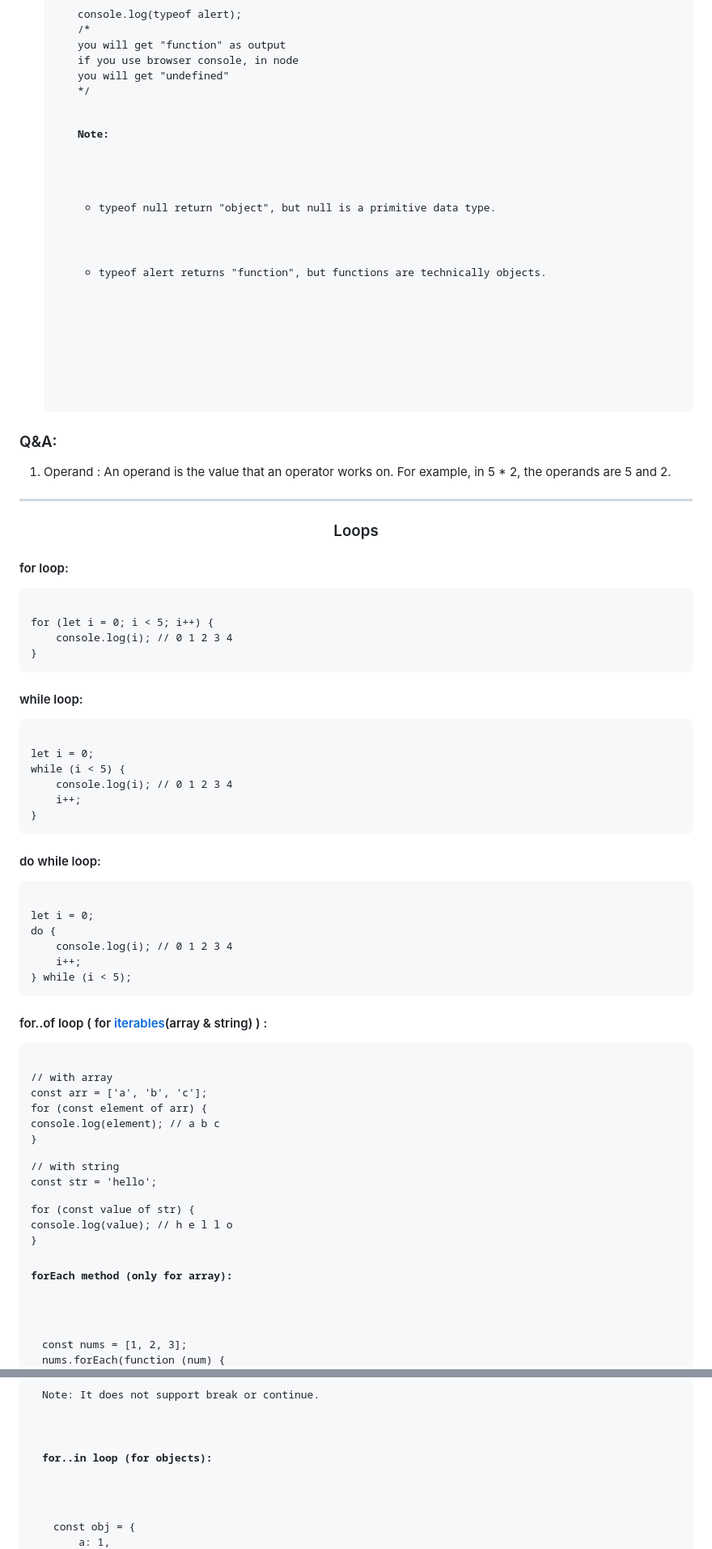
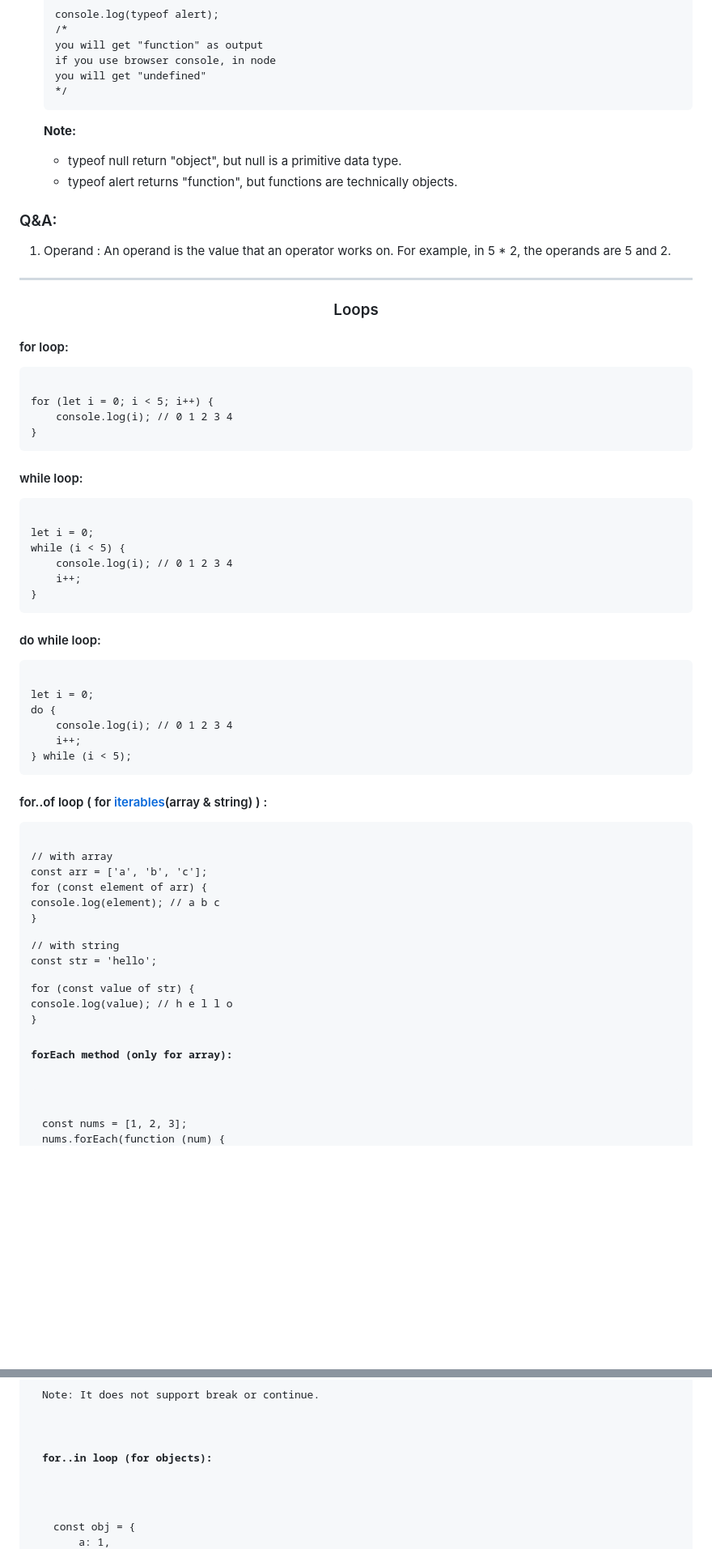
Before and after one commit to muhammad-tamim/JavaScript-notes, a Markdown page: README.md, 2 parts joined by grey strips. Shown at 81% size. Rendered like a GitHub page; blank space fills up the shorter version.

```diff
--- a/README.md
+++ b/README.md
@@ -707,8 +717,8 @@ you will get "function" as output
 if you use browser console, in node
 you will get "undefined"
 */
-</code>
-</pre>
+</code></pre>
+
 <p><strong>Note:</strong></p>
 <ul>
   <li>typeof null return "object", but null is a primitive data type.
@@ -736,14 +746,14 @@ you will get "undefined"
 
 <h3 id="loops" align="center">Loops</h3>
 
-<h4>for loop:</h4>
+<h4 id="for-loop">for loop:</h4>
 <pre><code>
 for (let i = 0; i < 5; i++) {
     console.log(i); // 0 1 2 3 4
 }
 </code></pre>
 
-<h4>while loop:</h4>
+<h4 id="while-loop">while loop:</h4>
 <pre><code>
 let i = 0;
 while (i < 5) {
@@ -753,7 +763,7 @@ while (i < 5) {
 </code></pre>
 
 
-<h4>do while loop:</h4>
+<h4 id="do-while-loop">do while loop:</h4>
 <pre><code>
 let i = 0;
 do {
@@ -763,7 +773,7 @@ do {
 </code></pre>
 
 
-<h4>for..of loop ( for <a href="#iterable">iterables</a>(array & string) ) :</h4>
+<h4 id="for-of-loop">for..of loop ( for <a href="#iterable">iterables</a>(array & string) ) :</h4>
 <pre><code>
 // with array
 const arr = ['a', 'b', 'c'];
@@ -780,7 +790,7 @@ for (const value of str) {
 }
 </code></pre>
 
-<h4>forEach method (only for array):</h4>
+<h4 id="for-each-method">forEach method (only for array):</h4>
 <pre><code>
 
 const nums = [1, 2, 3];
@@ -795,7 +805,7 @@ num2.forEach(num2 => console.log(num2)) // 4 5 6
 </code></pre>
 <p>Note: It does not support break or continue.</p>
 
-<h4>for..in loop (for objects): </h4>
+<h4 id="for-in-loop">for..in loop (for objects): </h4>
 
 <pre><code>
 const obj = {
```
Also changed, not shown: other parts of README.md (+29 -19 lines).
